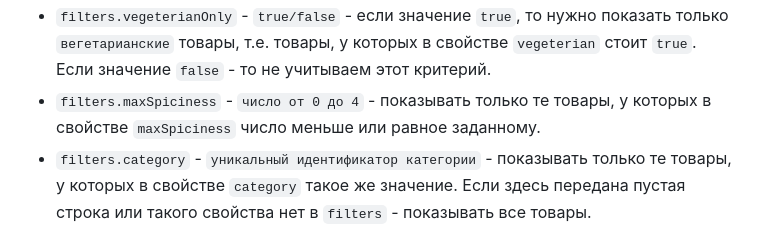
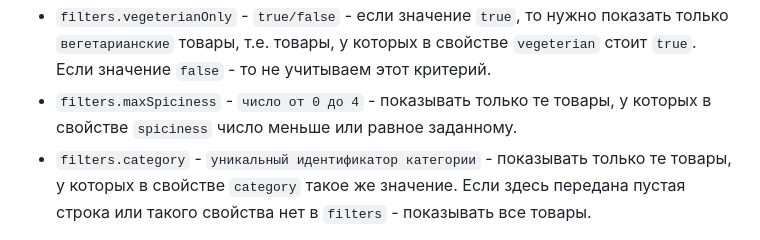
Before and after one commit to js-tasks-ru/jsbasic-20240115_aleksey516, a Markdown page: 8-module/2-task/README.md, the part around the change. GitHub-like rendering.

Commit message:
Added task 1-4 of 8-module

```diff
--- a/8-module/2-task/README.md
+++ b/8-module/2-task/README.md
@@ -63,7 +63,7 @@ productGrid.updateFilter(filters);
 После вызова метода, должны быть показаны `только те товары, которые удовлетворяют значениям новых фильтров`. Давайте разберём отдельно по каждому свойству:
 - `filters.noNuts` - `true/false` - если значение `true`, то нужно показать только товары `без орехов`, т.е. товары, у которых в свойстве `nuts` стоит `false` или такое свойство отсутствует вовсе. Если значение `false` - то не учитываем этот критерий.
 - `filters.vegeterianOnly` - `true/false` - если значение `true`, то нужно показать только `вегетарианские` товары, т.е. товары, у которых в свойстве `vegeterian` стоит `true`. Если значение `false` - то не учитываем этот критерий.
-- `filters.maxSpiciness` - `число от 0 до 4` - показывать только те товары, у которых в свойстве `maxSpiciness` число меньше или равное заданному.
+- `filters.maxSpiciness` - `число от 0 до 4` - показывать только те товары, у которых в свойстве `spiciness` число меньше или равное заданному.
 - `filters.category` - `уникальный идентификатор категории` - показывать только те товары, у которых в свойстве `category` такое же значение. Если здесь передана пустая строка или такого свойства нет в `filters` - показывать все товары.
 
 Обращаем ваше внимание, что метод `updateFilter`, может вызываться с неполным объектом `filters`:
```
